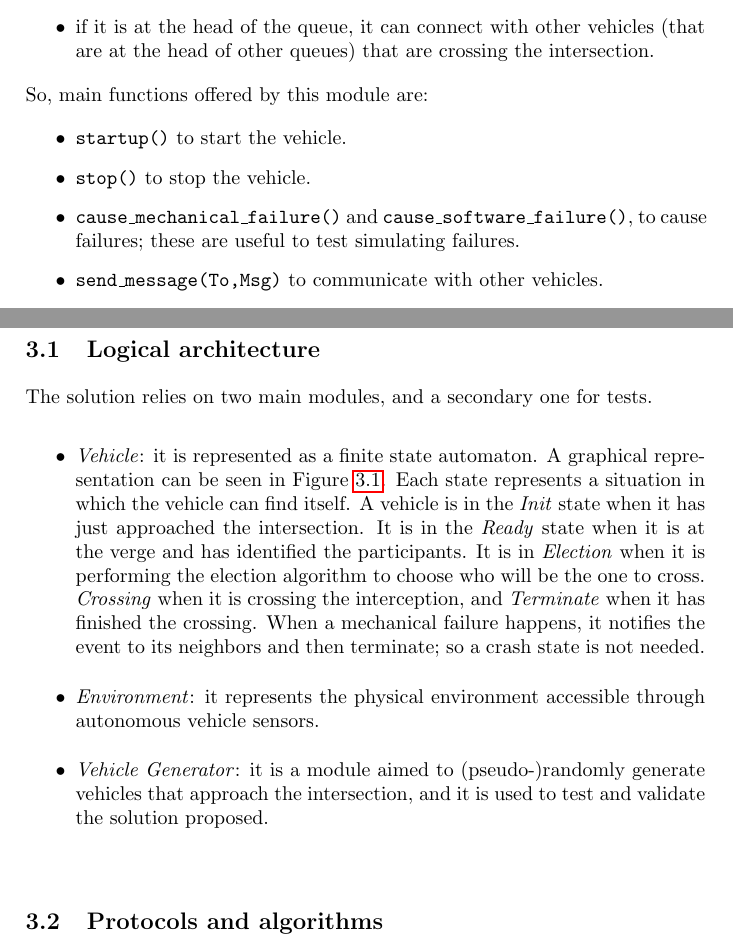
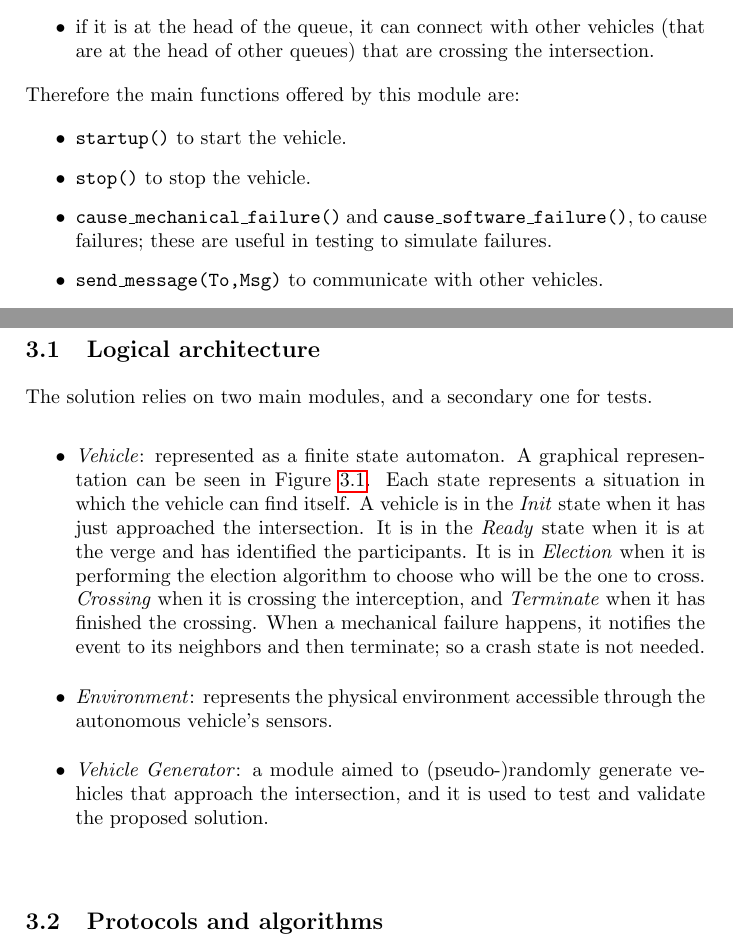
Before and after one commit to GabVenturato/autointersection, a LaTeX thesis (report/report.tex): two parts of pages 9 and 11 of 31, joined at a grey line, cut so that both start at the same text. Compiled offline with pdfLaTeX.

Commit message:
Report grammar correction.

```diff
--- a/report/report.tex
+++ b/report/report.tex
@@ -197,12 +197,12 @@ Each vehicle has an internal state at any moment. Moreover it:
 	\item if it is in the queue, it knows nothing else than its internal information and that it is taking part in a queue with someone before and possibly behind. It can communicate only with these two.
 	\item if it is at the head of the queue, it can connect with other vehicles (that are at the head of other queues) that are crossing the intersection.
 \end{itemize}
-So, main functions offered by this module are:
+Therefore the main functions offered by this module are:
 
 \begin{itemize}
 	\item \texttt{startup()} to start the vehicle.
 	\item \texttt{stop()} to stop the vehicle.
-	\item \texttt{cause\_mechanical\_failure()} and \texttt{cause\_software\_failure()}, to cause failures; these are useful to test simulating failures.
+	\item \texttt{cause\_mechanical\_failure()} and \texttt{cause\_software\_failure()}, to cause failures; these are useful in testing to simulate failures.
 	\item \texttt{send\_message(To,Msg)} to communicate with other vehicles.
 	\item \texttt{move()} to move one step forward.
 	\item \texttt{check\_next\_position()} to check if the position it is willing to move is free.
@@ -241,9 +241,9 @@ This chapter is devoted to the description of the general architecture, and spec
 The solution relies on two main modules, and a secondary one for tests.
 
 \begin{itemize}
-	\item \emph{Vehicle}: it is represented as a finite state automaton. A graphical representation can be seen in Figure~\ref{fig:vehicle-automaton}. Each state represents a situation in which the vehicle can find itself. A vehicle is in the \emph{Init} state when it has just approached the intersection. It is in the \emph{Ready} state when it is at the verge and has identified the participants. It is in \emph{Election} when it is performing the election algorithm to choose who will be the one to cross. \emph{Crossing} when it is crossing the interception, and \emph{Terminate} when it has finished the crossing. When a mechanical failure happens, it notifies the event to its neighbors and then terminate; so a crash state is not needed.
-	\item \emph{Environment}: it represents the physical environment accessible through autonomous vehicle sensors.
-	\item \emph{Vehicle Generator}: it is a module aimed to (pseudo-)randomly generate vehicles that approach the intersection, and it is used to test and validate the solution proposed.
+	\item \emph{Vehicle}: represented as a finite state automaton. A graphical representation can be seen in Figure~\ref{fig:vehicle-automaton}. Each state represents a situation in which the vehicle can find itself. A vehicle is in the \emph{Init} state when it has just approached the intersection. It is in the \emph{Ready} state when it is at the verge and has identified the participants. It is in \emph{Election} when it is performing the election algorithm to choose who will be the one to cross. \emph{Crossing} when it is crossing the interception, and \emph{Terminate} when it has finished the crossing. When a mechanical failure happens, it notifies the event to its neighbors and then terminate; so a crash state is not needed.
+	\item \emph{Environment}: represents the physical environment accessible through the autonomous vehicle's sensors.
+	\item \emph{Vehicle Generator}: a module aimed to (pseudo-)randomly generate vehicles that approach the intersection, and it is used to test and validate the proposed solution.
 \end{itemize}
 
 \begin{figure}
```
Also changed, not shown: report/report.tex (14 more changed lines).
